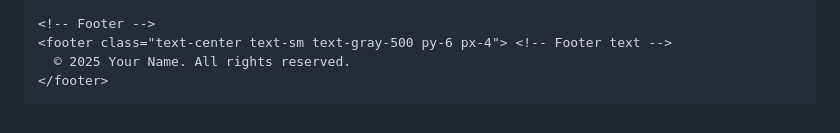
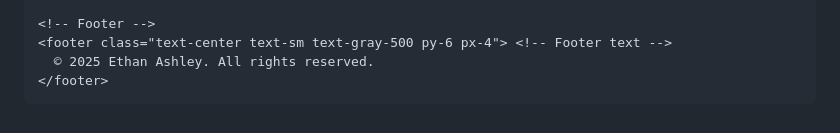
Before and after one commit to MechEthan/MechEthan.github.io, a Markdown page: README.md, the part around one of its changes. Rendered like a GitHub page.

```diff
--- a/README.md
+++ b/README.md
@@ -84,7 +84,7 @@
 
     <!-- Footer -->
     <footer class="text-center text-sm text-gray-500 py-6 px-4"> <!-- Footer text -->
-      © 2025 Your Name. All rights reserved.
+      © 2025 Ethan Ashley. All rights reserved.
     </footer>
   </body>
 </html>
```
Also changed, not shown: other parts of README.md (+9 -9 lines).
